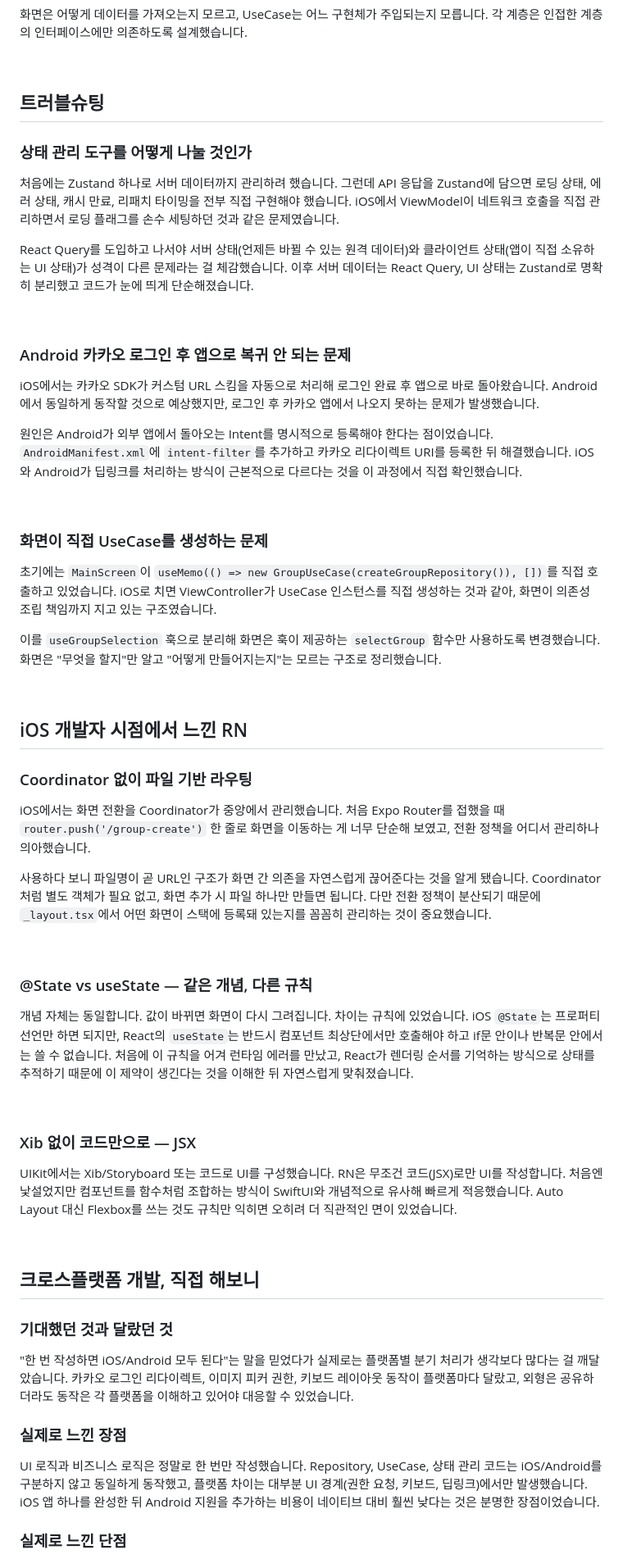
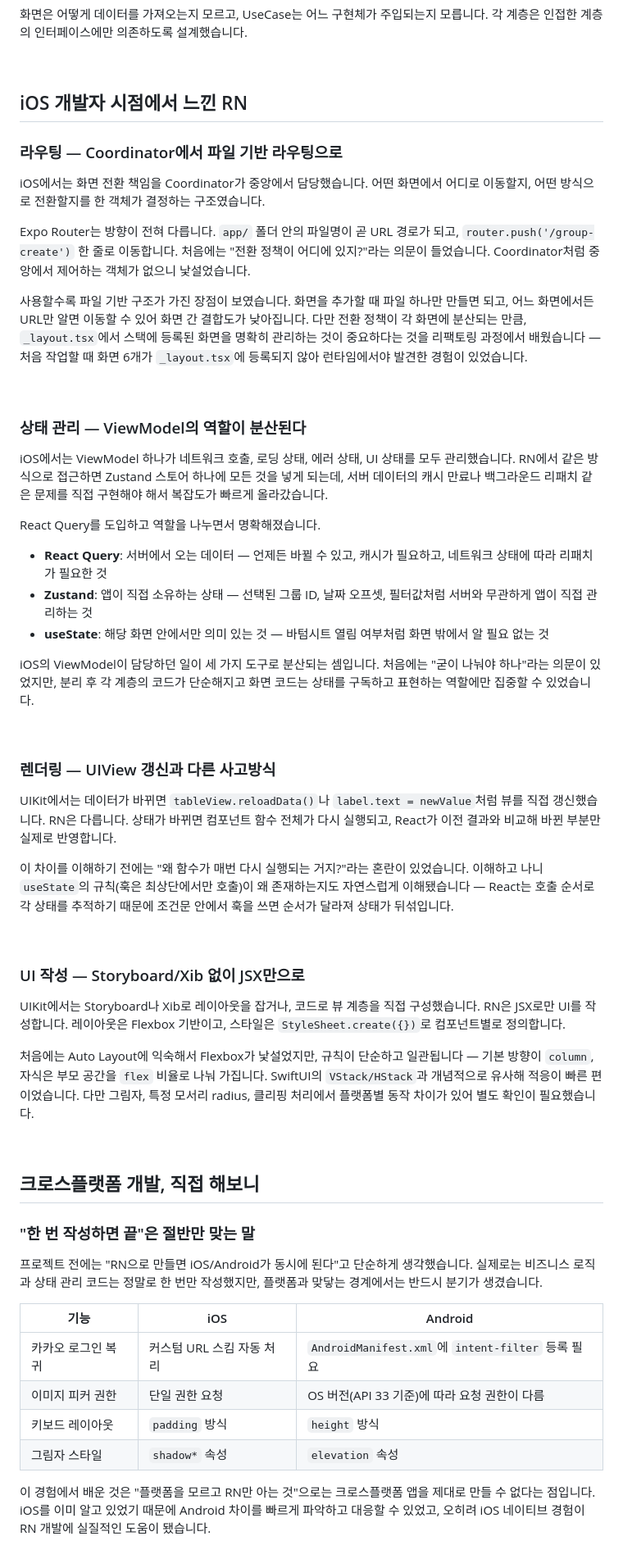
Before and after one commit to ujhong7/dogether-RN, a Markdown page: README.md, the part around one of its changes. Shown at 82% size. Drawn GitHub-style.

Commit message:
docs: README 업데이트

```diff
--- a/README.md
+++ b/README.md
@@ -230,63 +230,62 @@ Screen (화면 조립, UI 표현)
 
 <br>
 
-## 트러블슈팅
+## iOS 개발자 시점에서 느낀 RN
 
-### 상태 관리 도구를 어떻게 나눌 것인가
+### 라우팅 — Coordinator에서 파일 기반 라우팅으로
 
-처음에는 Zustand 하나로 서버 데이터까지 관리하려 했습니다. 그런데 API 응답을 Zustand에 담으면 로딩 상태, 에러 상태, 캐시 만료, 리패치 타이밍을 전부 직접 구현해야 했습니다. iOS에서 ViewModel이 네트워크 호출을 직접 관리하면서 로딩 플래그를 손수 세팅하던 것과 같은 문제였습니다.
+iOS에서는 화면 전환 책임을 Coordinator가 중앙에서 담당했습니다. 어떤 화면에서 어디로 이동할지, 어떤 방식으로 전환할지를 한 객체가 결정하는 구조였습니다.
 
-React Query를 도입하고 나서야 서버 상태(언제든 바뀔 수 있는 원격 데이터)와 클라이언트 상태(앱이 직접 소유하는 UI 상태)가 성격이 다른 문제라는 걸 체감했습니다. 이후 서버 데이터는 React Query, UI 상태는 Zustand로 명확히 분리했고 코드가 눈에 띄게 단순해졌습니다.
+Expo Router는 방향이 전혀 다릅니다. `app/` 폴더 안의 파일명이 곧 URL 경로가 되고, `router.push('/group-create')` 한 줄로 이동합니다. 처음에는 "전환 정책이 어디에 있지?"라는 의문이 들었습니다. Coordinator처럼 중앙에서 제어하는 객체가 없으니 낯설었습니다.
+
+사용할수록 파일 기반 구조가 가진 장점이 보였습니다. 화면을 추가할 때 파일 하나만 만들면 되고, 어느 화면에서든 URL만 알면 이동할 수 있어 화면 간 결합도가 낮아집니다. 다만 전환 정책이 각 화면에 분산되는 만큼, `_layout.tsx`에서 스택에 등록된 화면을 명확히 관리하는 것이 중요하다는 것을 리팩토링 과정에서 배웠습니다 — 처음 작업할 때 화면 6개가 `_layout.tsx`에 등록되지 않아 런타임에서야 발견한 경험이 있었습니다.
 
 <br>
 
-### Android 카카오 로그인 후 앱으로 복귀 안 되는 문제
+### 상태 관리 — ViewModel의 역할이 분산된다
 
-iOS에서는 카카오 SDK가 커스텀 URL 스킴을 자동으로 처리해 로그인 완료 후 앱으로 바로 돌아왔습니다. Android에서 동일하게 동작할 것으로 예상했지만, 로그인 후 카카오 앱에서 나오지 못하는 문제가 발생했습니다.
+iOS에서는 ViewModel 하나가 네트워크 호출, 로딩 상태, 에러 상태, UI 상태를 모두 관리했습니다. RN에서 같은 방식으로 접근하면 Zustand 스토어 하나에 모든 것을 넣게 되는데, 서버 데이터의 캐시 만료나 백그라운드 리패치 같은 문제를 직접 구현해야 해서 복잡도가 빠르게 올라갔습니다.
 
-원인은 Android가 외부 앱에서 돌아오는 Intent를 명시적으로 등록해야 한다는 점이었습니다. `AndroidManifest.xml`에 `intent-filter`를 추가하고 카카오 리다이렉트 URI를 등록한 뒤 해결했습니다. iOS와 Android가 딥링크를 처리하는 방식이 근본적으로 다르다는 것을 이 과정에서 직접 확인했습니다.
+React Query를 도입하고 역할을 나누면서 명확해졌습니다.
+
+- **React Query**: 서버에서 오는 데이터 — 언제든 바뀔 수 있고, 캐시가 필요하고, 네트워크 상태에 따라 리패치가 필요한 것
+- **Zustand**: 앱이 직접 소유하는 상태 — 선택된 그룹 ID, 날짜 오프셋, 필터값처럼 서버와 무관하게 앱이 직접 관리하는 것
+- **useState**: 해당 화면 안에서만 의미 있는 것 — 바텀시트 열림 여부처럼 화면 밖에서 알 필요 없는 것
+
+iOS의 ViewModel이 담당하던 일이 세 가지 도구로 분산되는 셈입니다. 처음에는 "굳이 나눠야 하나"라는 의문이 있었지만, 분리 후 각 계층의 코드가 단순해지고 화면 코드는 상태를 구독하고 표현하는 역할에만 집중할 수 있었습니다.
 
 <br>
 
-### 화면이 직접 UseCase를 생성하는 문제
+### 렌더링 — UIView 갱신과 다른 사고방식
 
-초기에는 `MainScreen`이 `useMemo(() => new GroupUseCase(createGroupRepository()), [])`를 직접 호출하고 있었습니다. iOS로 치면 ViewController가 UseCase 인스턴스를 직접 생성하는 것과 같아, 화면이 의존성 조립 책임까지 지고 있는 구조였습니다.
+UIKit에서는 데이터가 바뀌면 `tableView.reloadData()`나 `label.text = newValue`처럼 뷰를 직접 갱신했습니다. RN은 다릅니다. 상태가 바뀌면 컴포넌트 함수 전체가 다시 실행되고, React가 이전 결과와 비교해 바뀐 부분만 실제로 반영합니다.
 
-이를 `useGroupSelection` 훅으로 분리해 화면은 훅이 제공하는 `selectGroup` 함수만 사용하도록 변경했습니다. 화면은 "무엇을 할지"만 알고 "어떻게 만들어지는지"는 모르는 구조로 정리했습니다.
+이 차이를 이해하기 전에는 "왜 함수가 매번 다시 실행되는 거지?"라는 혼란이 있었습니다. 이해하고 나니 `useState`의 규칙(훅은 최상단에서만 호출)이 왜 존재하는지도 자연스럽게 이해됐습니다 — React는 호출 순서로 각 상태를 추적하기 때문에 조건문 안에서 훅을 쓰면 순서가 달라져 상태가 뒤섞입니다.
 
 <br>
 
-## iOS 개발자 시점에서 느낀 RN
+### UI 작성 — Storyboard/Xib 없이 JSX만으로
 
-### Coordinator 없이 파일 기반 라우팅
+UIKit에서는 Storyboard나 Xib로 레이아웃을 잡거나, 코드로 뷰 계층을 직접 구성했습니다. RN은 JSX로만 UI를 작성합니다. 레이아웃은 Flexbox 기반이고, 스타일은 `StyleSheet.create({})`로 컴포넌트별로 정의합니다.
 
-iOS에서는 화면 전환을 Coordinator가 중앙에서 관리했습니다. 처음 Expo Router를 접했을 때 `router.push('/group-create')` 한 줄로 화면을 이동하는 게 너무 단순해 보였고, 전환 정책을 어디서 관리하나 의아했습니다.
-
-사용하다 보니 파일명이 곧 URL인 구조가 화면 간 의존을 자연스럽게 끊어준다는 것을 알게 됐습니다. Coordinator처럼 별도 객체가 필요 없고, 화면 추가 시 파일 하나만 만들면 됩니다. 다만 전환 정책이 분산되기 때문에 `_layout.tsx`에서 어떤 화면이 스택에 등록돼 있는지를 꼼꼼히 관리하는 것이 중요했습니다.
-
-<br>
-
-### @State vs useState — 같은 개념, 다른 규칙
-
-개념 자체는 동일합니다. 값이 바뀌면 화면이 다시 그려집니다. 차이는 규칙에 있었습니다. iOS `@State`는 프로퍼티 선언만 하면 되지만, React의 `useState`는 반드시 컴포넌트 최상단에서만 호출해야 하고 if문 안이나 반복문 안에서는 쓸 수 없습니다. 처음에 이 규칙을 어겨 런타임 에러를 만났고, React가 렌더링 순서를 기억하는 방식으로 상태를 추적하기 때문에 이 제약이 생긴다는 것을 이해한 뒤 자연스럽게 맞춰졌습니다.
-
-<br>
-
-### Xib 없이 코드만으로 — JSX
-
-UIKit에서는 Xib/Storyboard 또는 코드로 UI를 구성했습니다. RN은 무조건 코드(JSX)로만 UI를 작성합니다. 처음엔 낯설었지만 컴포넌트를 함수처럼 조합하는 방식이 SwiftUI와 개념적으로 유사해 빠르게 적응했습니다. Auto Layout 대신 Flexbox를 쓰는 것도 규칙만 익히면 오히려 더 직관적인 면이 있었습니다.
+처음에는 Auto Layout에 익숙해서 Flexbox가 낯설었지만, 규칙이 단순하고 일관됩니다 — 기본 방향이 `column`, 자식은 부모 공간을 `flex` 비율로 나눠 가집니다. SwiftUI의 `VStack/HStack`과 개념적으로 유사해 적응이 빠른 편이었습니다. 다만 그림자, 특정 모서리 radius, 클리핑 처리에서 플랫폼별 동작 차이가 있어 별도 확인이 필요했습니다.
 
 <br>
 
 ## 크로스플랫폼 개발, 직접 해보니
 
-### 기대했던 것과 달랐던 것
+### "한 번 작성하면 끝"은 절반만 맞는 말
 
-"한 번 작성하면 iOS/Android 모두 된다"는 말을 믿었다가 실제로는 플랫폼별 분기 처리가 생각보다 많다는 걸 깨달았습니다. 카카오 로그인 리다이렉트, 이미지 피커 권한, 키보드 레이아웃 동작이 플랫폼마다 달랐고, 외형은 공유하더라도 동작은 각 플랫폼을 이해하고 있어야 대응할 수 있었습니다.
+프로젝트 전에는 "RN으로 만들면 iOS/Android가 동시에 된다"고 단순하게 생각했습니다. 실제로는 비즈니스 로직과 상태 관리 코드는 정말로 한 번만 작성했지만, 플랫폼과 맞닿는 경계에서는 반드시 분기가 생겼습니다.
 
-### 실제로 느낀 장점
+| 기능 | iOS | Android |
+|------|-----|---------|
+| 카카오 로그인 복귀 | 커스텀 URL 스킴 자동 처리 | `AndroidManifest.xml`에 `intent-filter` 등록 필요 |
+| 이미지 피커 권한 | 단일 권한 요청 | OS 버전(API 33 기준)에 따라 요청 권한이 다름 |
+| 키보드 레이아웃 | `padding` 방식 | `height` 방식 |
+| 그림자 스타일 | `shadow*` 속성 | `elevation` 속성 |
 
-UI 로직과 비즈니스 로직은 정말로 한 번만 작성했습니다. Repository, UseCase, 상태 관리 코드는 iOS/Android를 구분하지 않고 동일하게 동작했고, 플랫폼 차이는 대부분 UI 경계(권한 요청, 키보드, 딥링크)에서만 발생했습니다. iOS 앱 하나를 완성한 뒤 Android 지원을 추가하는 비용이 네이티브 대비 훨씬 낮다는 것은 분명한 장점이었습니다.
+이 경험에서 배운 것은 "플랫폼을 모르고 RN만 아는 것"으로는 크로스플랫폼 앱을 제대로 만들 수 없다는 점입니다. iOS를 이미 알고 있었기 때문에 Android 차이를 빠르게 파악하고 대응할 수 있었고, 오히려 iOS 네이티브 경험이 RN 개발에 실질적인 도움이 됐습니다.
 
-### 실제로 느낀 단점
+<br>
 
```
Also changed, not shown: other parts of README.md (+23 -1 lines).
